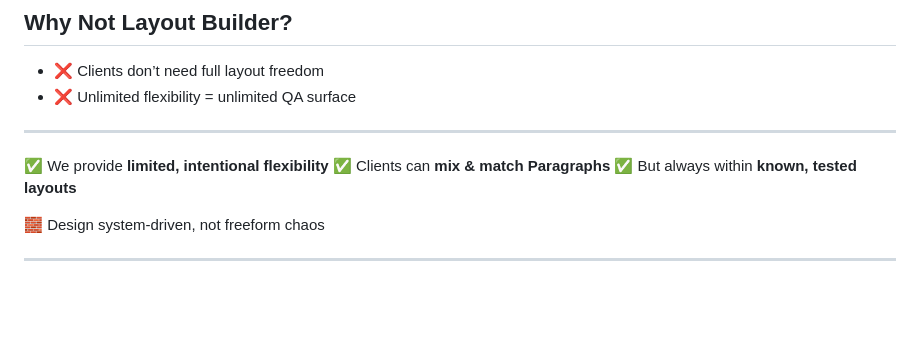
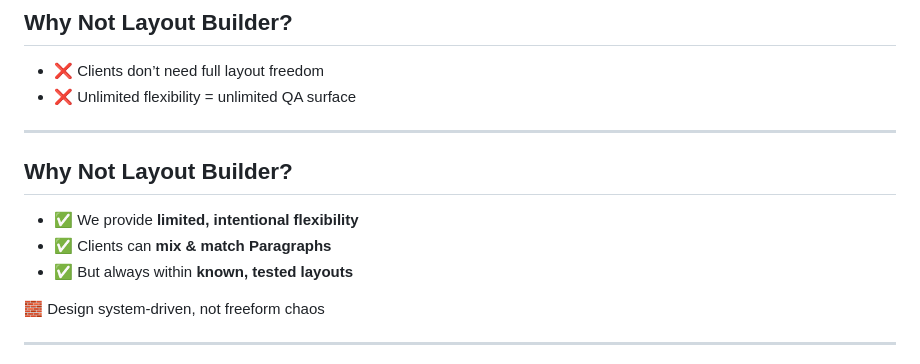
Before and after one commit to Gizra-Presentations/DrupalCon-Atlanta-2025, a Markdown page: slides.md, the part around the change. Drawn GitHub-style; blank space fills up the shorter version.

Commit message:
More slides

```diff
--- a/slides.md
+++ b/slides.md
@@ -426,9 +426,11 @@ public function buildFull(array $build, NodeInterface $entity) {
 
 ---
 
-✅ We provide **limited, intentional flexibility**
-✅ Clients can **mix & match Paragraphs**
-✅ But always within **known, tested layouts**
+## Why Not Layout Builder?
+
+- ✅ We provide **limited, intentional flexibility**
+- ✅ Clients can **mix & match Paragraphs**
+- ✅ But always within **known, tested layouts**
 
 🧱 Design system-driven, not freeform chaos
 
```
